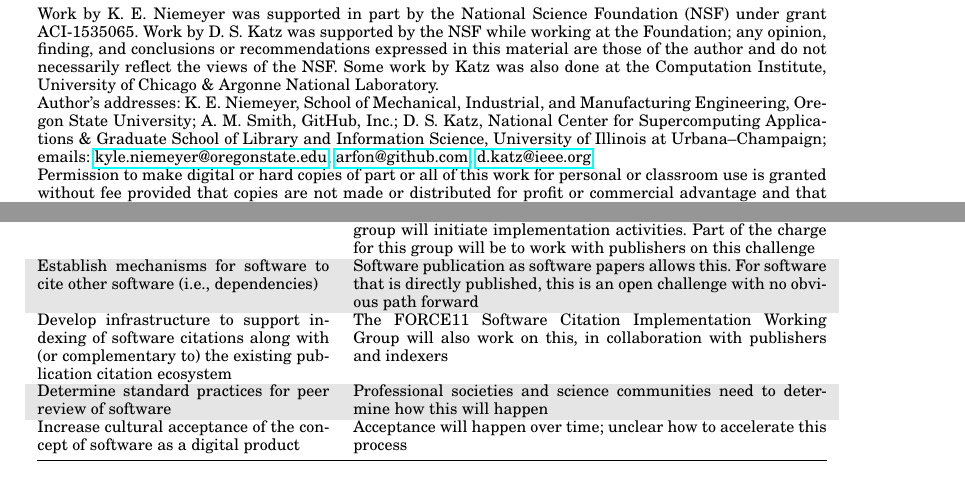
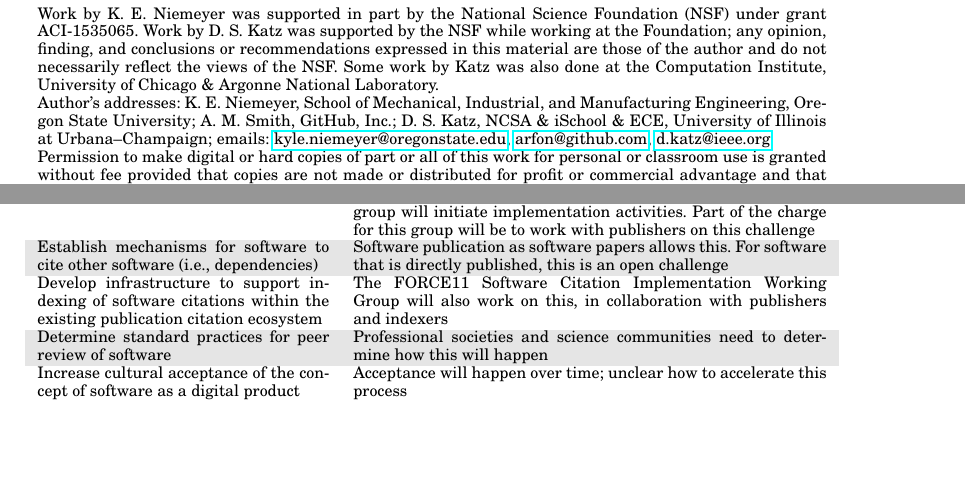
Before and after one commit to kyleniemeyer/software-citation-challenge-paper, a LaTeX paper (SC-challenge.tex): two parts of pages 1 and 3 of 6 before the commit and two parts of pages 1 and 3 of 5 after it, joined at a grey line, cut so that both start at the same text, the shorter picture padded with empty space. Compiled offline with pdfLaTeX.

Commit message:
shortening table a bit more

```diff
--- a/SC-challenge.tex
+++ b/SC-challenge.tex
@@ -147,7 +147,7 @@ Author's addresses: K.\ E.\ Niemeyer, School of Mechanical, Industrial, and Manu
 A.\ M.\ Smith,
 GitHub, Inc.;
 D.\ S.\ Katz,
-National Center for Supercomputing Applications \& Graduate School of Library and Information Science, University of Illinois at Urbana--Champaign;
+NCSA \& iSchool \& ECE, University of Illinois at Urbana--Champaign;
 emails: \href{mailto:kyle.niemeyer@oregonstate.edu}{kyle.niemeyer@oregonstate.edu}, \href{mailto:arfon@github.com}{arfon@github.com}, \href{mailto:d.katz@ieee.org}{d.katz@ieee.org}
 \end{bottomstuff}
 
@@ -229,9 +229,10 @@ Standardize proper formats for citing software in publications &
 The FORCE11 Software Citation Working Group is currently working to define and gain community acceptance for software citation principles, after which (starting in July 2016) a follow-on group will initiate implementation activities. Part of the charge for this group will be to work with publishers on this challenge \\
 
 Establish mechanisms for software to cite other software (i.e., dependencies) &
-Software publication as software papers allows this. For software that is directly published, this is an open challenge with no obvious path forward \\
+Software publication as software papers allows this. For software that is directly published, this is an open challenge\\ % with no obvious path forward \\
 
-Develop infrastructure to support indexing of software citations along with (or complementary to) the existing publication citation ecosystem &
+Develop infrastructure to support indexing of software citations %along with (or complementary to)
+within the existing publication citation ecosystem &
 The FORCE11 Software Citation Implementation Working Group will also work on this, in collaboration with publishers and indexers \\
 
 Determine standard practices for peer review of software &
```
Also changed, not shown: SC-challenge.tex (2 more changed lines).
